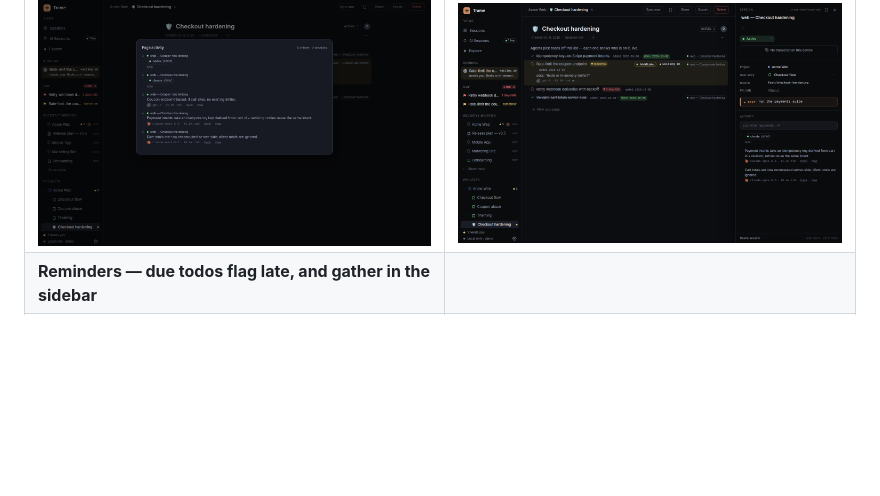
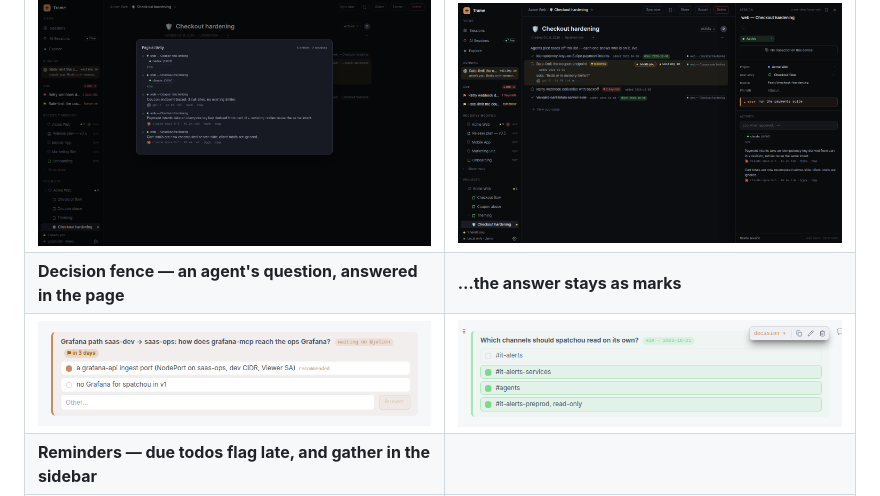
Before and after one commit to Andarius/trame, a Markdown page: README.md, the part around the change. Drawn GitHub-style; pictures changed too: docs/decision.gif (added), docs/decision.png (added); blank space fills up the shorter version.

```diff
--- a/README.md
+++ b/README.md
@@ -42,6 +42,8 @@ the hub. (Design + migration story: `docs-site/src/content/docs/hub-api.md`.)
 | [![agent presence](docs/presence.gif)](docs/presence.gif) | [![agent presence still](docs/presence.png)](docs/presence.png) |
 | **Page activity — every linked agent's worklog, one timeline** | **Card activity — worklog + presence events** |
 | [![page activity](docs/activity.png)](docs/activity.png) | [![card activity](docs/card-activity.png)](docs/card-activity.png) |
+| **Decision fence — an agent's question, answered in the page** | **…the answer stays as marks** |
+| [![decision fence](docs/decision.gif)](docs/decision.gif) | [![decision fence still](docs/decision.png)](docs/decision.png) |
 | **Reminders — due todos flag late, and gather in the sidebar** | |
 | [![reminders](docs/reminders.png)](docs/reminders.png) | |
 
```
Also changed, not shown: skills/trame-page/SKILL.md (+3 -2 lines), 6 other files.
